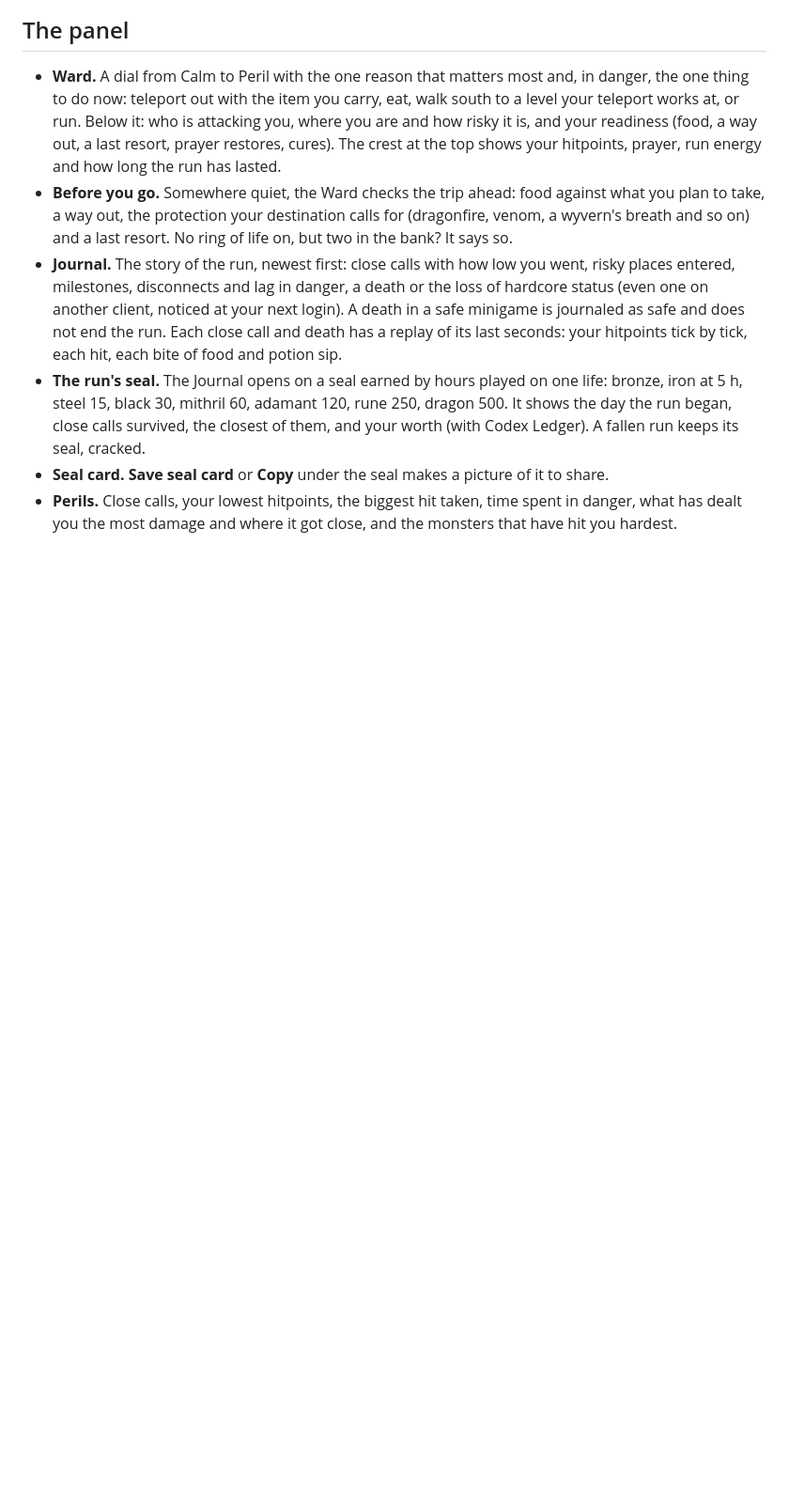
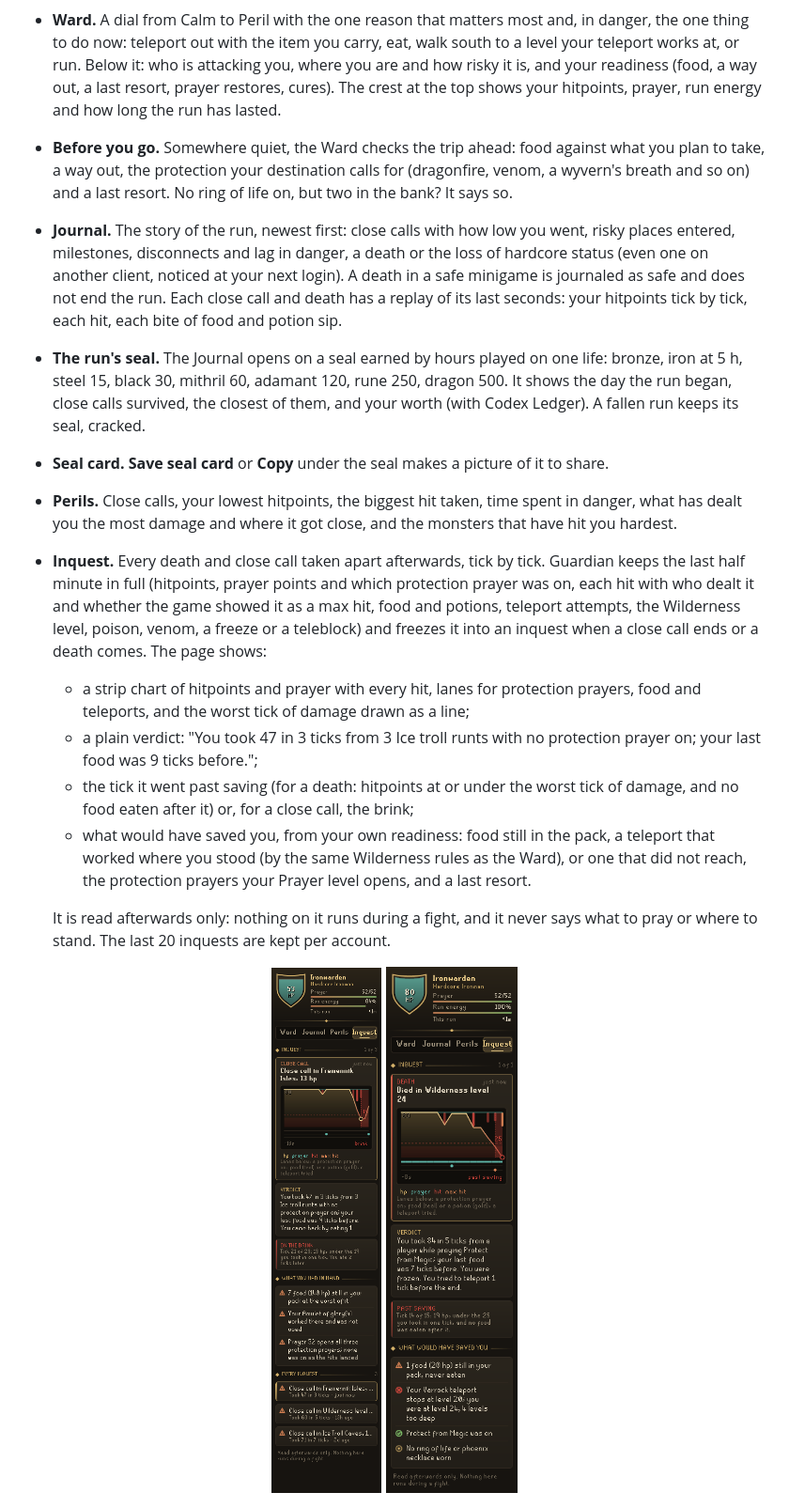
Before and after one commit to Nubles/OSRS-Codex-Guardian, a Markdown page: README.md, the part around one of its changes. Shown at 94% size. Drawn GitHub-style; pictures changed too: docs/screenshots/10-inquest.png (added), docs/screenshots/11-inquest-death.png (added); blank space fills up the shorter version.

```diff
--- a/README.md
+++ b/README.md
@@ -18,6 +18,18 @@ Part of the **Codex** suite of RuneLite plugins, which share one look: warm ink,
 - **The run's seal.** The Journal opens on a seal earned by hours played on one life: bronze, iron at 5 h, steel 15, black 30, mithril 60, adamant 120, rune 250, dragon 500. It shows the day the run began, close calls survived, the closest of them, and your worth (with Codex Ledger). A fallen run keeps its seal, cracked.
 - **Seal card.** **Save seal card** or **Copy** under the seal makes a picture of it to share.
 - **Perils.** Close calls, your lowest hitpoints, the biggest hit taken, time spent in danger, what has dealt you the most damage and where it got close, and the monsters that have hit you hardest.
+- **Inquest.** Every death and close call taken apart afterwards, tick by tick. Guardian keeps the last half minute in full (hitpoints, prayer points and which protection prayer was on, each hit with who dealt it and whether the game showed it as a max hit, food and potions, teleport attempts, the Wilderness level, poison, venom, a freeze or a teleblock) and freezes it into an inquest when a close call ends or a death comes. The page shows:
+  - a strip chart of hitpoints and prayer with every hit, lanes for protection prayers, food and teleports, and the worst tick of damage drawn as a line;
+  - a plain verdict: "You took 47 in 3 ticks from 3 Ice troll runts with no protection prayer on; your last food was 9 ticks before.";
+  - the tick it went past saving (for a death: hitpoints at or under the worst tick of damage, and no food eaten after it) or, for a close call, the brink;
+  - what would have saved you, from your own readiness: food still in the pack, a teleport that worked where you stood (by the same Wilderness rules as the Ward), or one that did not reach, the protection prayers your Prayer level opens, and a last resort.
+
+  It is read afterwards only: nothing on it runs during a fight, and it never says what to pray or where to stand. The last 20 inquests are kept per account.
+
+<p align="center">
+  <img src="docs/screenshots/10-inquest.png" width="225" alt="Inquest: a close call taken apart tick by tick">
+  <img src="docs/screenshots/11-inquest-death.png" width="225" alt="Inquest: what would have saved you">
+</p>
 
 <p align="center">
   <img src="docs/screenshots/2-ward-hardcore-world.png" width="225" alt="The Ward on a Hardcore World in the Fight Caves">
```
Also changed, not shown: other parts of README.md (+1 -1 lines), 10 other files.
